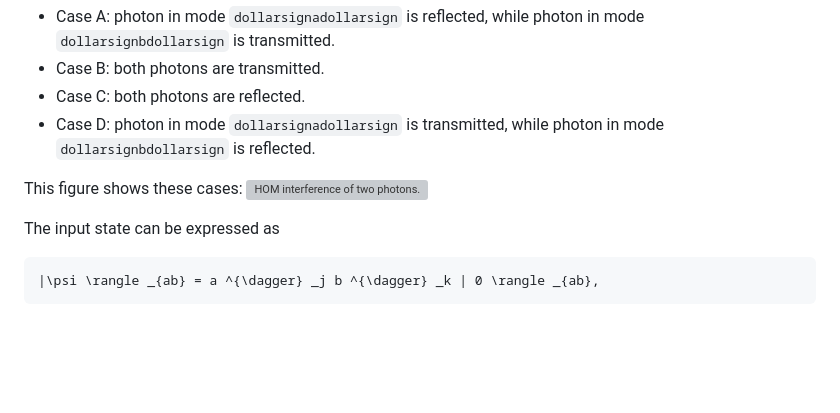
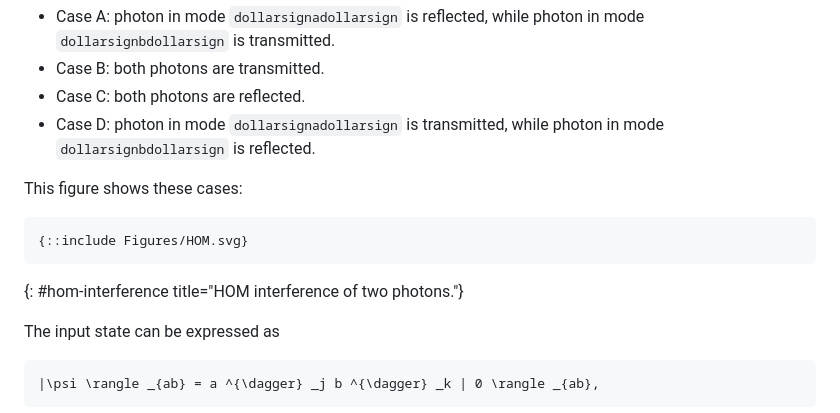
Before and after one commit to moonshot-nagayama-pj/draft-hajdusek-qirg-timing-physics, a Markdown page: draft-hajdusek-qirg-timing-physics.md, the part around the change. Drawn GitHub-style; blank space fills up the shorter version; grey boxes are pictures that could not be loaded.

Commit message:
Convert SVG from image reference to fenced code block.

```diff
--- a/draft-hajdusek-qirg-timing-physics.md
+++ b/draft-hajdusek-qirg-timing-physics.md
@@ -108,7 +108,12 @@ There are four possible cases that may occur:
 * Case C: both photons are reflected.
 * Case D: photon in mode `dollarsignadollarsign` is transmitted, while photon in mode `dollarsignbdollarsign` is reflected.
 
-This figure shows these cases: ![HOM interference of two photons.](Figures/HOM.svg)
+This figure shows these cases:
+
+~~~svg
+{::include Figures/HOM.svg}
+~~~
+{: #hom-interference title="HOM interference of two photons."}
 
 The input state can be expressed as
 
```
